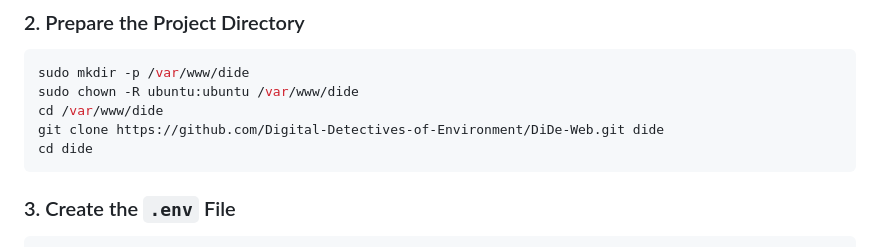
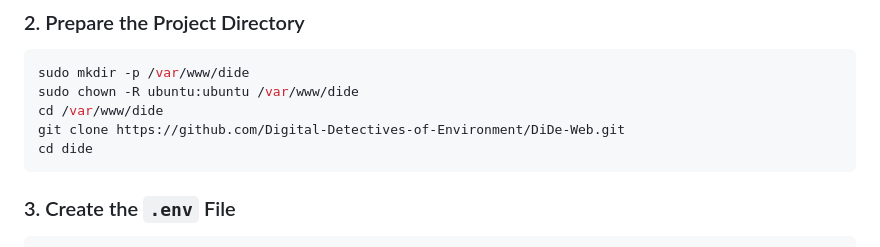
Before and after one commit to Digital-Detectives-of-Environment/DiDe-Web, a Markdown page: README.md, the part around the change. Rendered like a GitHub page.

````diff
--- a/README.md
+++ b/README.md
@@ -363,7 +363,7 @@ ssh -i your-key.pem ubuntu@SERVER_IP
 sudo mkdir -p /var/www/dide
 sudo chown -R ubuntu:ubuntu /var/www/dide
 cd /var/www/dide
-git clone https://github.com/Digital-Detectives-of-Environment/DiDe-Web.git dide
+git clone https://github.com/Digital-Detectives-of-Environment/DiDe-Web.git
 cd dide
 ```
 
````
